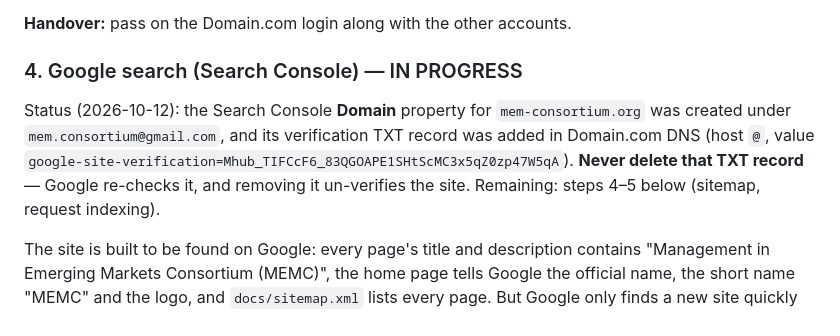
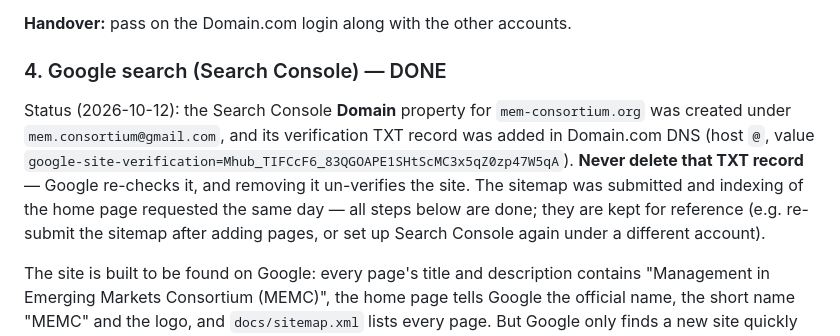
Before and after one commit to mem-consortium/mem-consortium.github.io, a Markdown page: WEBMASTER-GUIDE.md, the part around the change. GitHub-like rendering.

Commit message:
Guide: Google Search Console setup complete
Co-Authored-By: Claude Opus 5.5 <noreply@anthropic.com>

```diff
--- a/WEBMASTER-GUIDE.md
+++ b/WEBMASTER-GUIDE.md
@@ -149,14 +149,17 @@ ones above.
 
 **Handover:** pass on the Domain.com login along with the other accounts.
 
-### 4. Google search (Search Console) — IN PROGRESS
+### 4. Google search (Search Console) — DONE
 
 Status (2026-10-12): the Search Console **Domain** property for
 `mem-consortium.org` was created under `mem.consortium@gmail.com`, and its
 verification TXT record was added in Domain.com DNS (host `@`, value
 `google-site-verification=Mhub_TIFCcF6_83QGOAPE1SHtScMC3x5qZ0zp47W5qA`).
 **Never delete that TXT record** — Google re-checks it, and removing it
-un-verifies the site. Remaining: steps 4–5 below (sitemap, request indexing).
+un-verifies the site. The sitemap was submitted and indexing of the home page
+requested the same day — all steps below are done; they are kept for reference
+(e.g. re-submit the sitemap after adding pages, or set up Search Console again
+under a different account).
 
 The site is built to be found on Google: every page's title and description
 contains "Management in Emerging Markets Consortium (MEMC)", the home page
```
Also changed, not shown: CLAUDE.md (+2 -2 lines).
